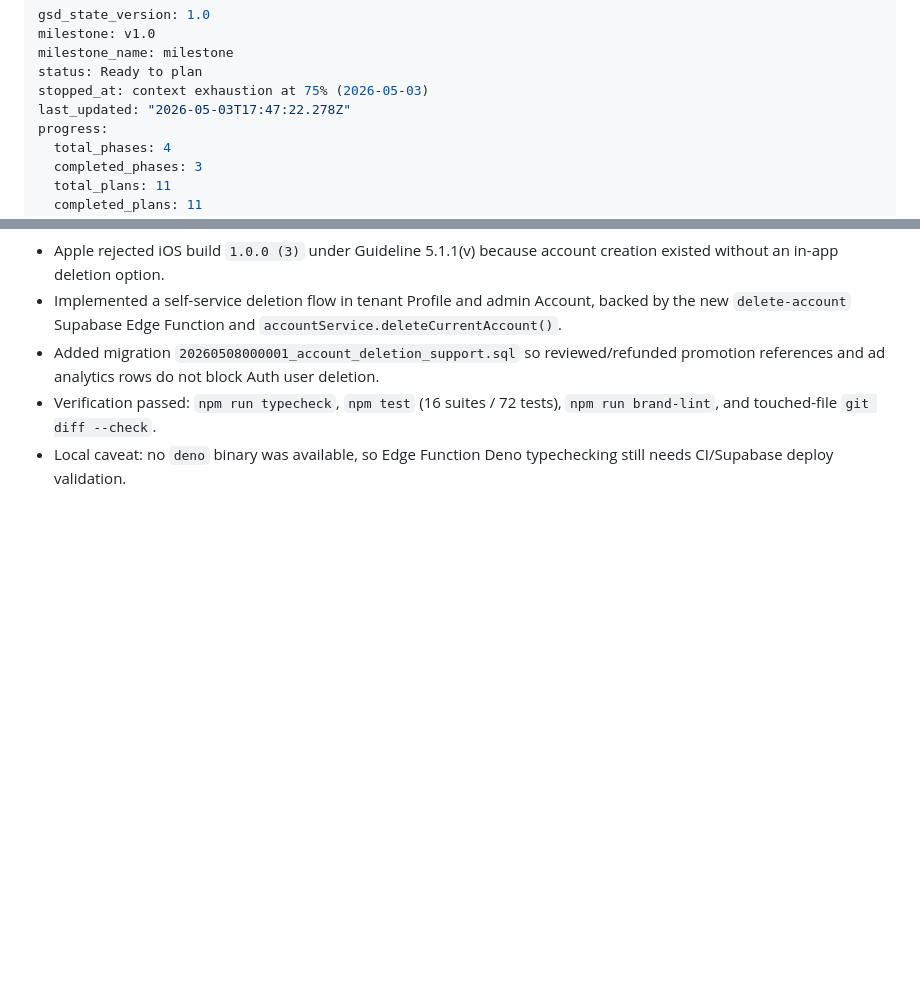
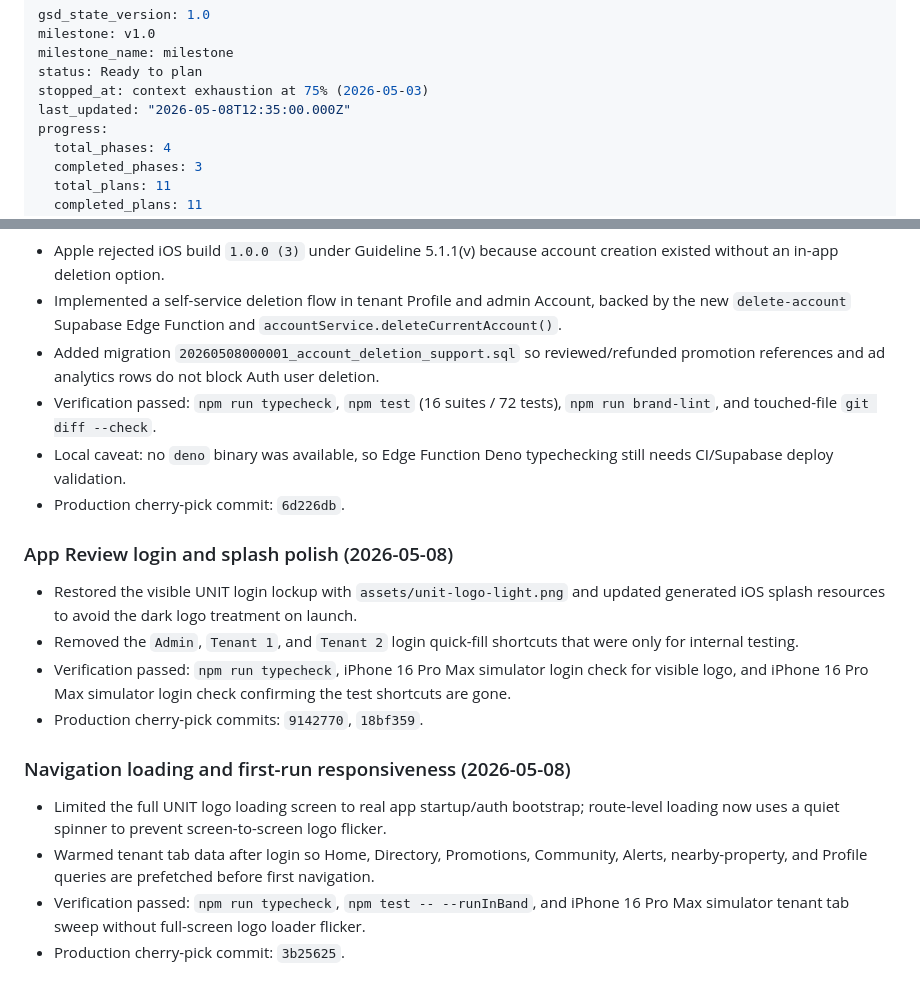
Before and after one commit to StuntmanDaver/UNIT, a Markdown page: .planning/STATE.md, 2 parts joined by grey strips. Drawn GitHub-style; blank space fills up the shorter version.

Commit message:
docs: update production release memory

```diff
--- a/.planning/STATE.md
+++ b/.planning/STATE.md
@@ -4,7 +4,7 @@ milestone: v1.0
 milestone_name: milestone
 status: Ready to plan
 stopped_at: context exhaustion at 75% (2026-05-03)
-last_updated: "2026-05-03T17:47:22.278Z"
+last_updated: "2026-05-08T12:35:00.000Z"
 progress:
   total_phases: 4
   completed_phases: 3
@@ -125,3 +125,18 @@ Source: live Claude Code sessions + terminal transcripts for this date.
 - Added migration `20260508000001_account_deletion_support.sql` so reviewed/refunded promotion references and ad analytics rows do not block Auth user deletion.
 - Verification passed: `npm run typecheck`, `npm test` (16 suites / 72 tests), `npm run brand-lint`, and touched-file `git diff --check`.
 - Local caveat: no `deno` binary was available, so Edge Function Deno typechecking still needs CI/Supabase deploy validation.
+- Production cherry-pick commit: `6d226db`.
+
+### App Review login and splash polish (2026-05-08)
+
+- Restored the visible UNIT login lockup with `assets/unit-logo-light.png` and updated generated iOS splash resources to avoid the dark logo treatment on launch.
+- Removed the `Admin`, `Tenant 1`, and `Tenant 2` login quick-fill shortcuts that were only for internal testing.
+- Verification passed: `npm run typecheck`, iPhone 16 Pro Max simulator login check for visible logo, and iPhone 16 Pro Max simulator login check confirming the test shortcuts are gone.
+- Production cherry-pick commits: `9142770`, `18bf359`.
+
+### Navigation loading and first-run responsiveness (2026-05-08)
+
+- Limited the full UNIT logo loading screen to real app startup/auth bootstrap; route-level loading now uses a quiet spinner to prevent screen-to-screen logo flicker.
+- Warmed tenant tab data after login so Home, Directory, Promotions, Community, Alerts, nearby-property, and Profile queries are prefetched before first navigation.
+- Verification passed: `npm run typecheck`, `npm test -- --runInBand`, and iPhone 16 Pro Max simulator tenant tab sweep without full-screen logo loader flicker.
+- Production cherry-pick commit: `3b25625`.
```
